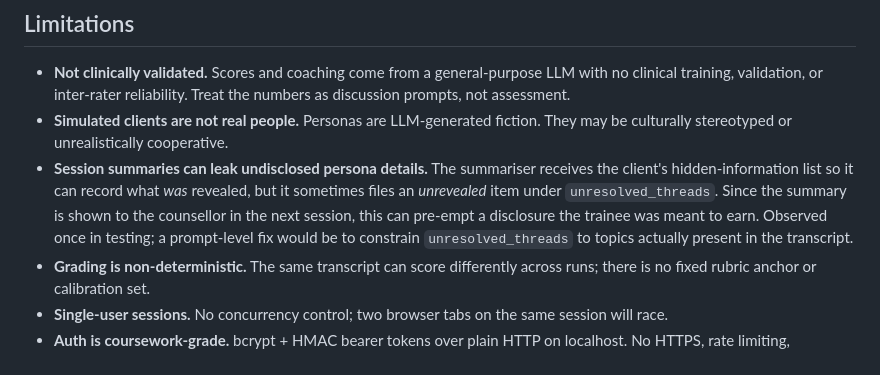
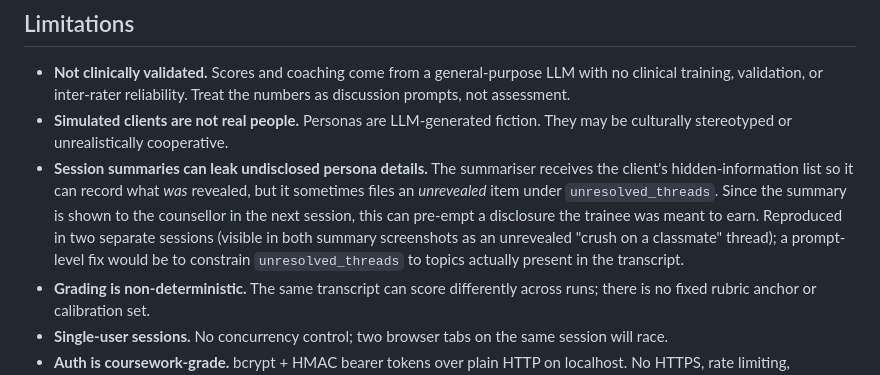
Before and after one commit to zhld25-lab/counselsim, a Markdown page: README.md, the part around one of its changes. Drawn GitHub-style.

```diff
--- a/README.md
+++ b/README.md
@@ -373,8 +373,9 @@ agent routes to `llm/mock.py` instead of the network.
   revealed, but it sometimes files an *unrevealed* item under
   `unresolved_threads`. Since the summary is shown to the counsellor in the
   next session, this can pre-empt a disclosure the trainee was meant to earn.
-  Observed once in testing; a prompt-level fix would be to constrain
-  `unresolved_threads` to topics actually present in the transcript.
+  Reproduced in two separate sessions (visible in both summary screenshots as
+  an unrevealed "crush on a classmate" thread); a prompt-level fix would be to
+  constrain `unresolved_threads` to topics actually present in the transcript.
 - **Grading is non-deterministic.** The same transcript can score differently
   across runs; there is no fixed rubric anchor or calibration set.
 - **Single-user sessions.** No concurrency control; two browser tabs on the
```
Also changed, not shown: other parts of README.md (+49 -0 lines).
